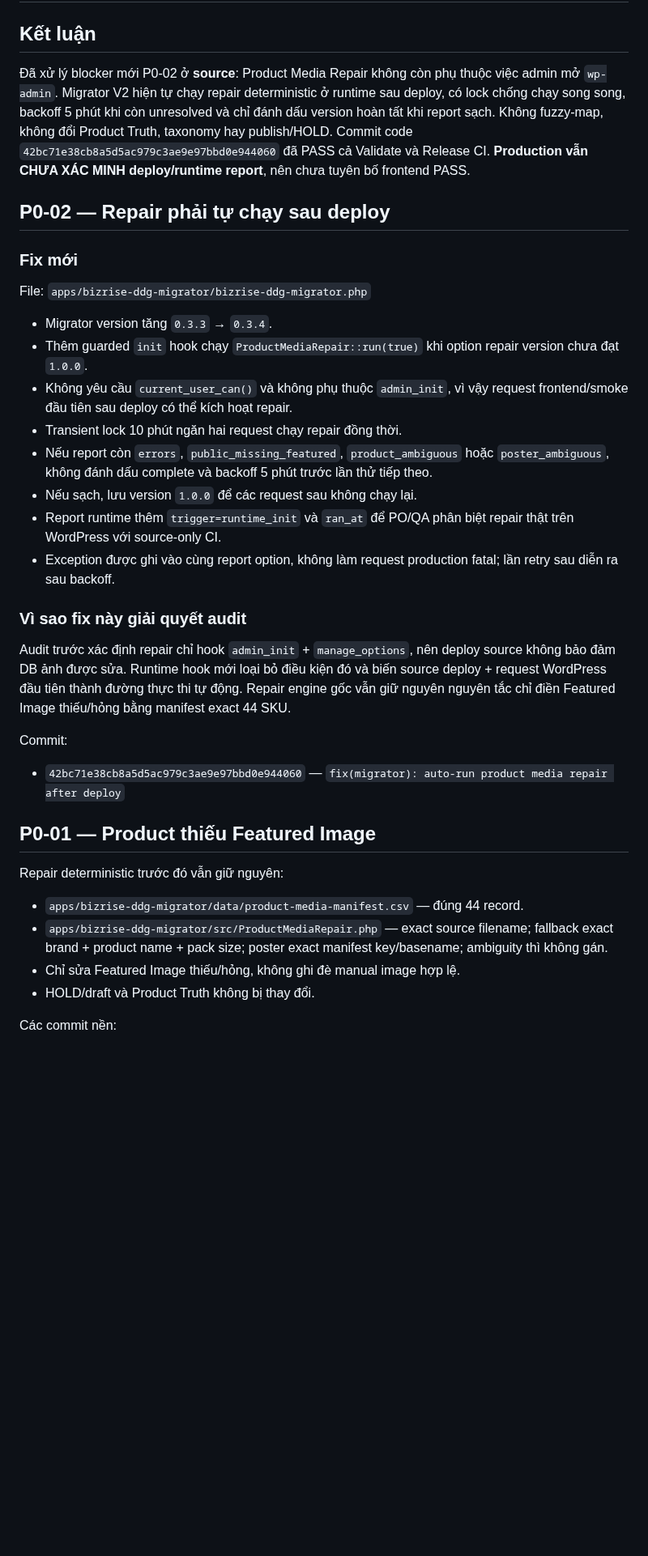
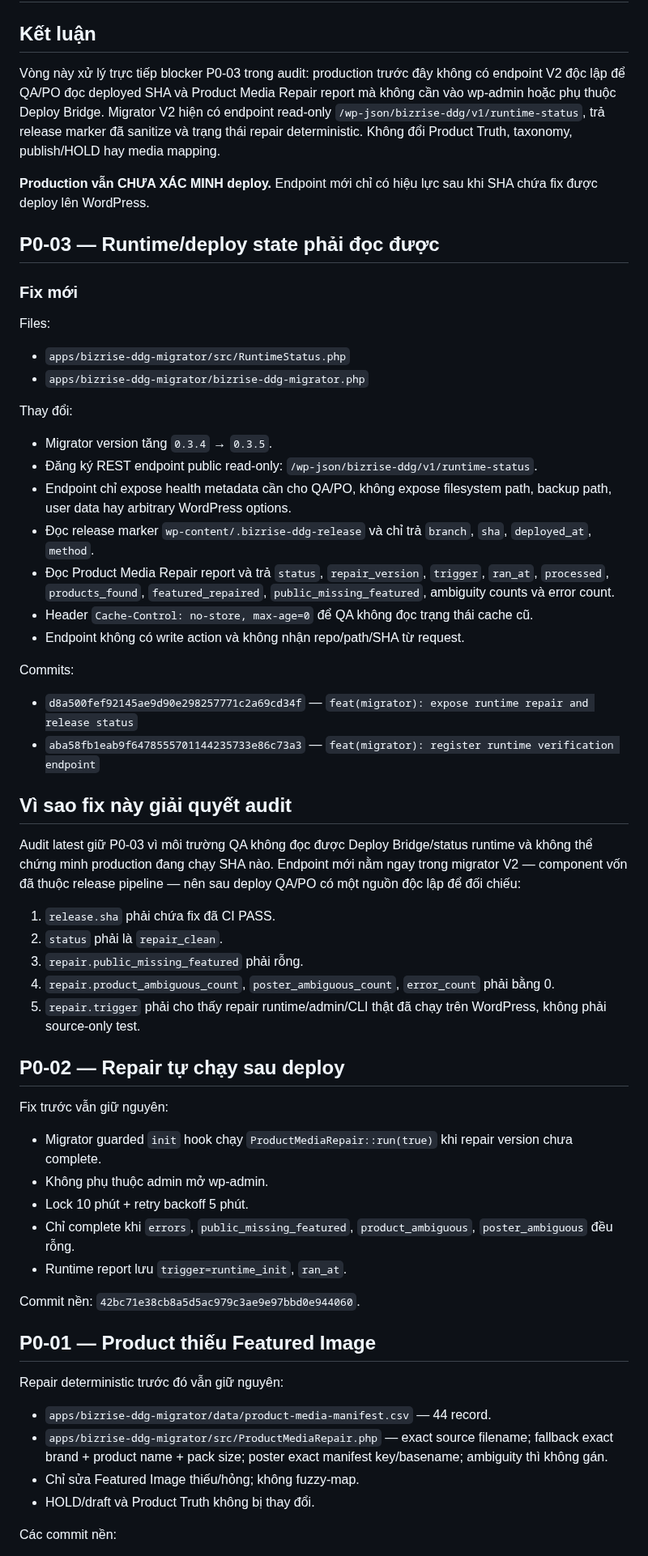
Before and after one commit to cutypn/myphamdangduong, a Markdown page: docs/frontend-fix-latest.md, the part around one of its changes. Shown at 81% size. GitHub-like rendering; blank space fills up the shorter version.

Commit message:
docs(fix): add runtime verification endpoint fix

```diff
--- a/docs/frontend-fix-latest.md
+++ b/docs/frontend-fix-latest.md
@@ -2,38 +2,63 @@
 
 ## Kết luận
 
-Đã xử lý blocker mới P0-02 ở **source**: Product Media Repair không còn phụ thuộc việc admin mở `wp-admin`. Migrator V2 hiện tự chạy repair deterministic ở runtime sau deploy, có lock chống chạy song song, backoff 5 phút khi còn unresolved và chỉ đánh dấu version hoàn tất khi report sạch. Không fuzzy-map, không đổi Product Truth, taxonomy hay publish/HOLD. Commit code `42bc71e38cb8a5d5ac979c3ae9e97bbd0e944060` đã PASS cả Validate và Release CI. **Production vẫn CHƯA XÁC MINH deploy/runtime report**, nên chưa tuyên bố frontend PASS.
+Vòng này xử lý trực tiếp blocker P0-03 trong audit: production trước đây không có endpoint V2 độc lập để QA/PO đọc deployed SHA và Product Media Repair report mà không cần vào wp-admin hoặc phụ thuộc Deploy Bridge. Migrator V2 hiện có endpoint read-only `/wp-json/bizrise-ddg/v1/runtime-status`, trả release marker đã sanitize và trạng thái repair deterministic. Không đổi Product Truth, taxonomy, publish/HOLD hay media mapping.
 
-## P0-02 — Repair phải tự chạy sau deploy
+**Production vẫn CHƯA XÁC MINH deploy.** Endpoint mới chỉ có hiệu lực sau khi SHA chứa fix được deploy lên WordPress.
+
+## P0-03 — Runtime/deploy state phải đọc được
 
 ### Fix mới
 
-File: `apps/bizrise-ddg-migrator/bizrise-ddg-migrator.php`
+Files:
 
-- Migrator version tăng `0.3.3` → `0.3.4`.
-- Thêm guarded `init` hook chạy `ProductMediaRepair::run(true)` khi option repair version chưa đạt `1.0.0`.
-- Không yêu cầu `current_user_can()` và không phụ thuộc `admin_init`, vì vậy request frontend/smoke đầu tiên sau deploy có thể kích hoạt repair.
-- Transient lock 10 phút ngăn hai request chạy repair đồng thời.
-- Nếu report còn `errors`, `public_missing_featured`, `product_ambiguous` hoặc `poster_ambiguous`, không đánh dấu complete và backoff 5 phút trước lần thử tiếp theo.
-- Nếu sạch, lưu version `1.0.0` để các request sau không chạy lại.
-- Report runtime thêm `trigger=runtime_init` và `ran_at` để PO/QA phân biệt repair thật trên WordPress với source-only CI.
-- Exception được ghi vào cùng report option, không làm request production fatal; lần retry sau diễn ra sau backoff.
+- `apps/bizrise-ddg-migrator/src/RuntimeStatus.php`
+- `apps/bizrise-ddg-migrator/bizrise-ddg-migrator.php`
 
-### Vì sao fix này giải quyết audit
+Thay đổi:
 
-Audit trước xác định repair chỉ hook `admin_init` + `manage_options`, nên deploy source không bảo đảm DB ảnh được sửa. Runtime hook mới loại bỏ điều kiện đó và biến source deploy + request WordPress đầu tiên thành đường thực thi tự động. Repair engine gốc vẫn giữ nguyên nguyên tắc chỉ điền Featured Image thiếu/hỏng bằng manifest exact 44 SKU.
+- Migrator version tăng `0.3.4` → `0.3.5`.
+- Đăng ký REST endpoint public read-only: `/wp-json/bizrise-ddg/v1/runtime-status`.
+- Endpoint chỉ expose health metadata cần cho QA/PO, không expose filesystem path, backup path, user data hay arbitrary WordPress options.
+- Đọc release marker `wp-content/.bizrise-ddg-release` và chỉ trả `branch`, `sha`, `deployed_at`, `method`.
+- Đọc Product Media Repair report và trả `status`, `repair_version`, `trigger`, `ran_at`, `processed`, `products_found`, `featured_repaired`, `public_missing_featured`, ambiguity counts và error count.
+- Header `Cache-Control: no-store, max-age=0` để QA không đọc trạng thái cache cũ.
+- Endpoint không có write action và không nhận repo/path/SHA từ request.
 
-Commit:
+Commits:
 
-- `42bc71e38cb8a5d5ac979c3ae9e97bbd0e944060` — `fix(migrator): auto-run product media repair after deploy`
+- `d8a500fef92145ae9d90e298257771c2a69cd34f` — `feat(migrator): expose runtime repair and release status`
+- `aba58fb1eab9f6478555701144235733e86c73a3` — `feat(migrator): register runtime verification endpoint`
+
+## Vì sao fix này giải quyết audit
+
+Audit latest giữ P0-03 vì môi trường QA không đọc được Deploy Bridge/status runtime và không thể chứng minh production đang chạy SHA nào. Endpoint mới nằm ngay trong migrator V2 — component vốn đã thuộc release pipeline — nên sau deploy QA/PO có một nguồn độc lập để đối chiếu:
+
+1. `release.sha` phải chứa fix đã CI PASS.
+2. `status` phải là `repair_clean`.
+3. `repair.public_missing_featured` phải rỗng.
+4. `repair.product_ambiguous_count`, `poster_ambiguous_count`, `error_count` phải bằng 0.
+5. `repair.trigger` phải cho thấy repair runtime/admin/CLI thật đã chạy trên WordPress, không phải source-only test.
+
+## P0-02 — Repair tự chạy sau deploy
+
+Fix trước vẫn giữ nguyên:
+
+- Migrator guarded `init` hook chạy `ProductMediaRepair::run(true)` khi repair version chưa complete.
+- Không phụ thuộc admin mở wp-admin.
+- Lock 10 phút + retry backoff 5 phút.
+- Chỉ complete khi `errors`, `public_missing_featured`, `product_ambiguous`, `poster_ambiguous` đều rỗng.
+- Runtime report lưu `trigger=runtime_init`, `ran_at`.
+
+Commit nền: `42bc71e38cb8a5d5ac979c3ae9e97bbd0e944060`.
 
 ## P0-01 — Product thiếu Featured Image
 
 Repair deterministic trước đó vẫn giữ nguyên:
 
-- `apps/bizrise-ddg-migrator/data/product-media-manifest.csv` — đúng 44 record.
+- `apps/bizrise-ddg-migrator/data/product-media-manifest.csv` — 44 record.
 - `apps/bizrise-ddg-migrator/src/ProductMediaRepair.php` — exact source filename; fallback exact brand + product name + pack size; poster exact manifest key/basename; ambiguity thì không gán.
-- Chỉ sửa Featured Image thiếu/hỏng, không ghi đè manual image hợp lệ.
+- Chỉ sửa Featured Image thiếu/hỏng; không fuzzy-map.
 - HOLD/draft và Product Truth không bị thay đổi.
 
 Các commit nền:
```
Also changed, not shown: other parts of docs/frontend-fix-latest.md (+26 -23 lines).
